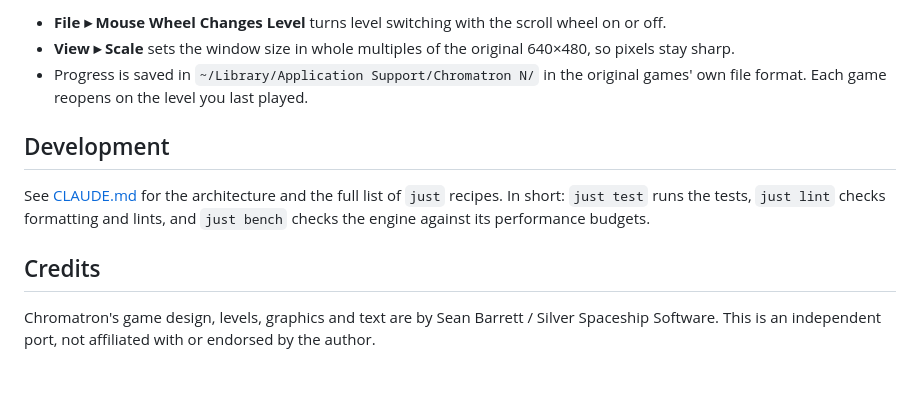
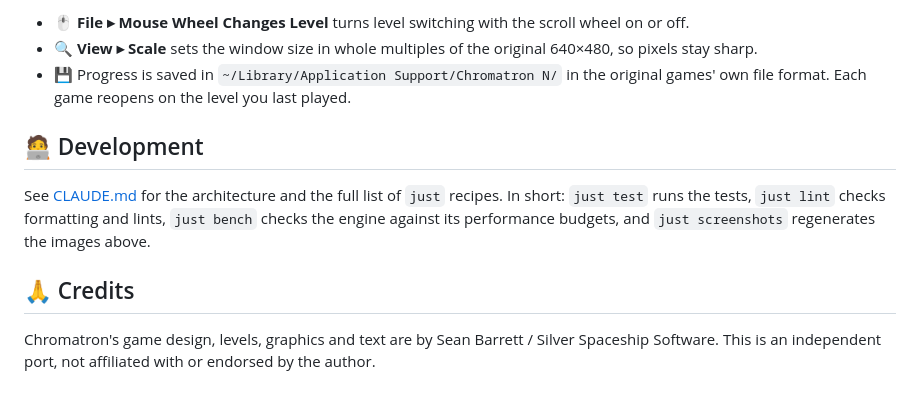
Before and after one commit to h1994st/chromatron-remake, a Markdown page: README.md, the part around the change printed below. GitHub-like rendering.

```diff
--- a/README.md
+++ b/README.md
@@ -39,12 +51,12 @@ Guide the coloured beams to light every target. Drag pieces between the toolbox
 
-- **File ▸ Mouse Wheel Changes Level** turns level switching with the scroll wheel on or off.
-- **View ▸ Scale** sets the window size in whole multiples of the original 640×480, so pixels stay sharp.
-- Progress is saved in `~/Library/Application Support/Chromatron N/` in the original games' own file format. Each game reopens on the level you last played.
+- 🖱️ **File ▸ Mouse Wheel Changes Level** turns level switching with the scroll wheel on or off.
+- 🔍 **View ▸ Scale** sets the window size in whole multiples of the original 640×480, so pixels stay sharp.
+- 💾 Progress is saved in `~/Library/Application Support/Chromatron N/` in the original games' own file format. Each game reopens on the level you last played.
 
-## Development
+## 🧑‍💻 Development
 
-See [CLAUDE.md](CLAUDE.md) for the architecture and the full list of `just` recipes. In short: `just test` runs the tests, `just lint` checks formatting and lints, and `just bench` checks the engine against its performance budgets.
+See [CLAUDE.md](CLAUDE.md) for the architecture and the full list of `just` recipes. In short: `just test` runs the tests, `just lint` checks formatting and lints, `just bench` checks the engine against its performance budgets, and `just screenshots` regenerates the images above.
 
-## Credits
+## 🙏 Credits
 
 Chromatron's game design, levels, graphics and text are by Sean Barrett / Silver Spaceship Software. This is an independent port, not affiliated with or endorsed by the author.
```
Also changed, not shown: other parts of README.md (+31 -19 lines), CLAUDE.md (+3 -2 lines), assets/screenshots/chromatron1.png (added), assets/screenshots/chromatron2.png (added), assets/screenshots/chromatron3.png (added), assets/screenshots/chromatron4.png (added), 7 other files.
